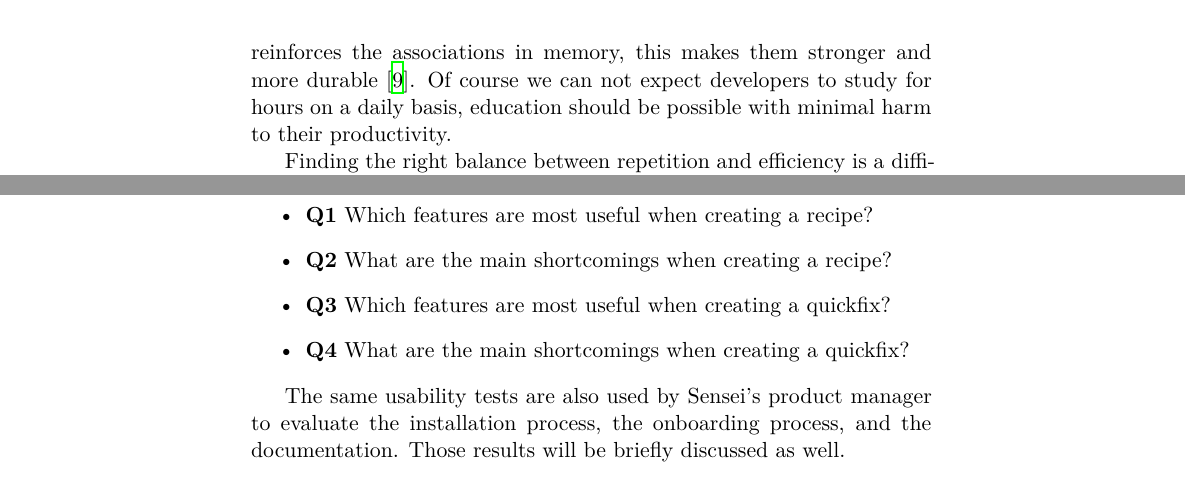
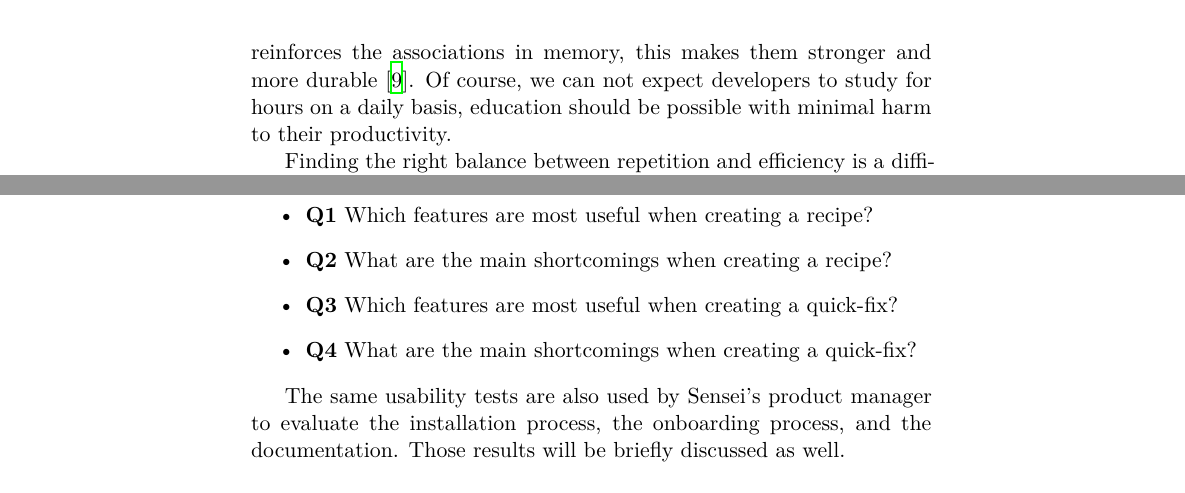
Before and after one commit to 0xDC0DE/phd-thesis, a LaTeX thesis (main.tex, which reads 02-vision/vision.tex, 04-tools/04-experiments/sections/01-user-testing.tex): two parts of pages 40 and 175 of 272, joined at a grey line, cut so that both start at the same text. Compiled offline with XeLaTeX; a missing font is replaced by an installed copy or a similar font.

Commit message:
Consistent spelling for "quick-fixes". Right spelling is unclear because even IntelliJ documentation uses varying ways of spelling.

```diff
--- a/02-vision/vision.tex
+++ b/02-vision/vision.tex
@@ -165,7 +165,7 @@ The learning context should resemble the developer's work context. They should r
 \subsection{Efficient education}
 %Efficiency of the education also has a big impact on the developer experience.
 Retention and recollection of the material is not just improved through more and better associations, but also through repetition. Repetition reinforces the associations in memory, this makes them stronger and more durable~\citep{dirksen2015design}.
-Of course we can not expect developers to study for hours on a daily basis, education should be possible with minimal harm to their productivity.
+Of course, we can not expect developers to study for hours on a daily basis, education should be possible with minimal harm to their productivity.
 
 Finding the right balance between repetition and efficiency is a difficult problem. How much repetition is needed depends on the individual learning pace of each developer. A teacher can easily adapt their pace to the students in their classroom.
 However, in classroom teaching, much of the practical context and other relevant aspects mentioned in the previous section are easily neglected. In online learning it is more practical to allow each developer to train using their own programming language and their own machine. Online learning also allows for better scalability. But online systems are worse at adapting to the learning pace of each user. A possible solution to this problem is described in Part~\ref{p:education} of this work.
--- a/04-tools/04-experiments/sections/01-user-testing.tex
+++ b/04-tools/04-experiments/sections/01-user-testing.tex
@@ -18,8 +18,8 @@ The above goal can be achieved by means of an experiment aimed at answering the
 \begin{itemize}
     \item \textbf{Q1} Which features are most useful when creating a recipe?
     \item \textbf{Q2} What are the main shortcomings when creating a recipe?
-    \item \textbf{Q3} Which features are most useful when creating a quickfix?
-    \item \textbf{Q4} What are the main shortcomings when creating a quickfix?
+    \item \textbf{Q3} Which features are most useful when creating a quick-fix?
+    \item \textbf{Q4} What are the main shortcomings when creating a quick-fix?
 \end{itemize}
 
 The same usability tests are also used by Sensei's product manager to evaluate the installation process, the onboarding process, and the documentation.
```
Also changed, not shown: 04-tools/04-experiments/sections/00-experiment.tex (+1 -1 lines), 04-tools/04-experiments/sections/01-user-testing.tex (2 more changed lines).
